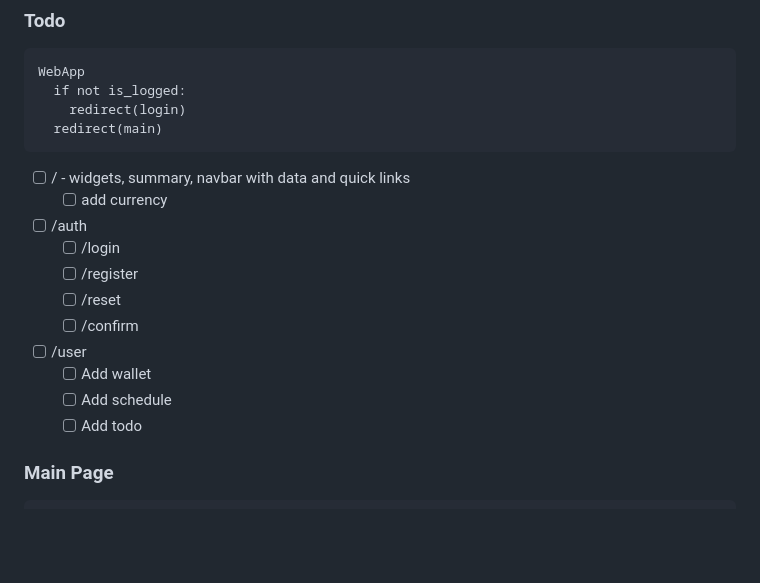
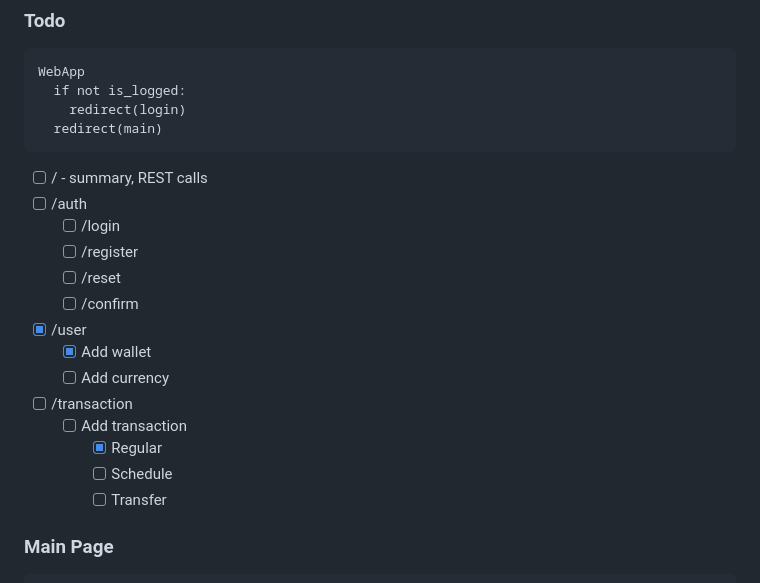
Before and after one commit to yotsuba-na/accountant, a Markdown page: README.md, the part around the change. GitHub-like rendering; blank space fills up the shorter version.

Commit message:
Update README.md
It will to be updated later, not stable idea

Signed-off-by: Nodaa Gaji <c0d3r.nodiru.gaji@gmail.com>

````diff
--- a/README.md
+++ b/README.md
@@ -8,17 +8,20 @@ WebApp
     redirect(login)
   redirect(main)
 ```
-- [ ] / - widgets, summary, navbar with data and quick links
-  - [ ] add currency
+- [ ] / - summary, REST calls
 - [ ] /auth
   - [ ] /login
   - [ ] /register
   - [ ] /reset
   - [ ] /confirm
-- [ ] /user
-  - [ ] Add wallet
-  - [ ] Add schedule
-  - [ ] Add todo
+- [x] /user
+  - [x] Add wallet
+  - [ ] Add currency
+- [ ] /transaction
+  - [ ] Add transaction
+    - [x] Regular
+    - [ ] Schedule
+    - [ ] Transfer
 
 ### Main Page
 ```
````
